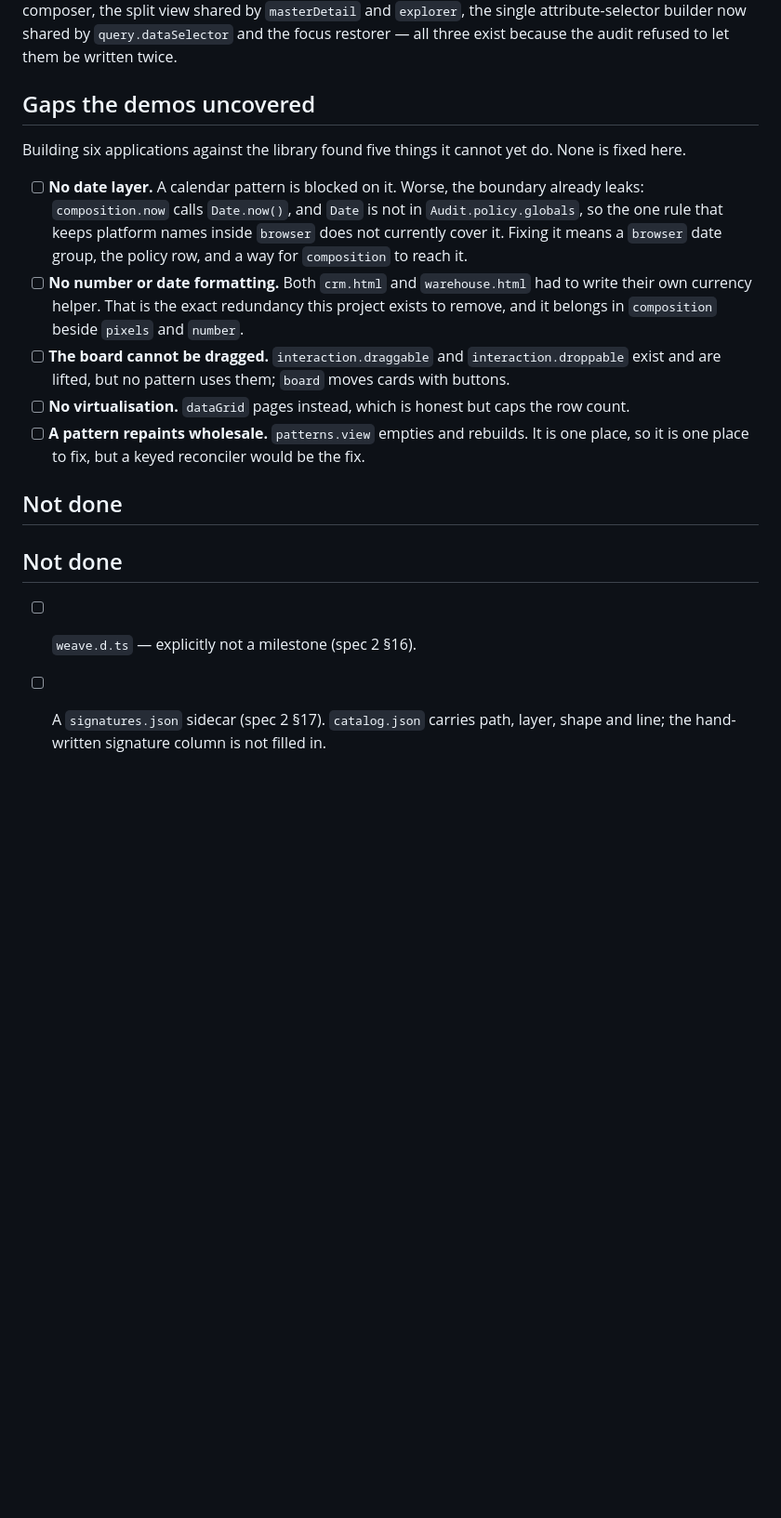
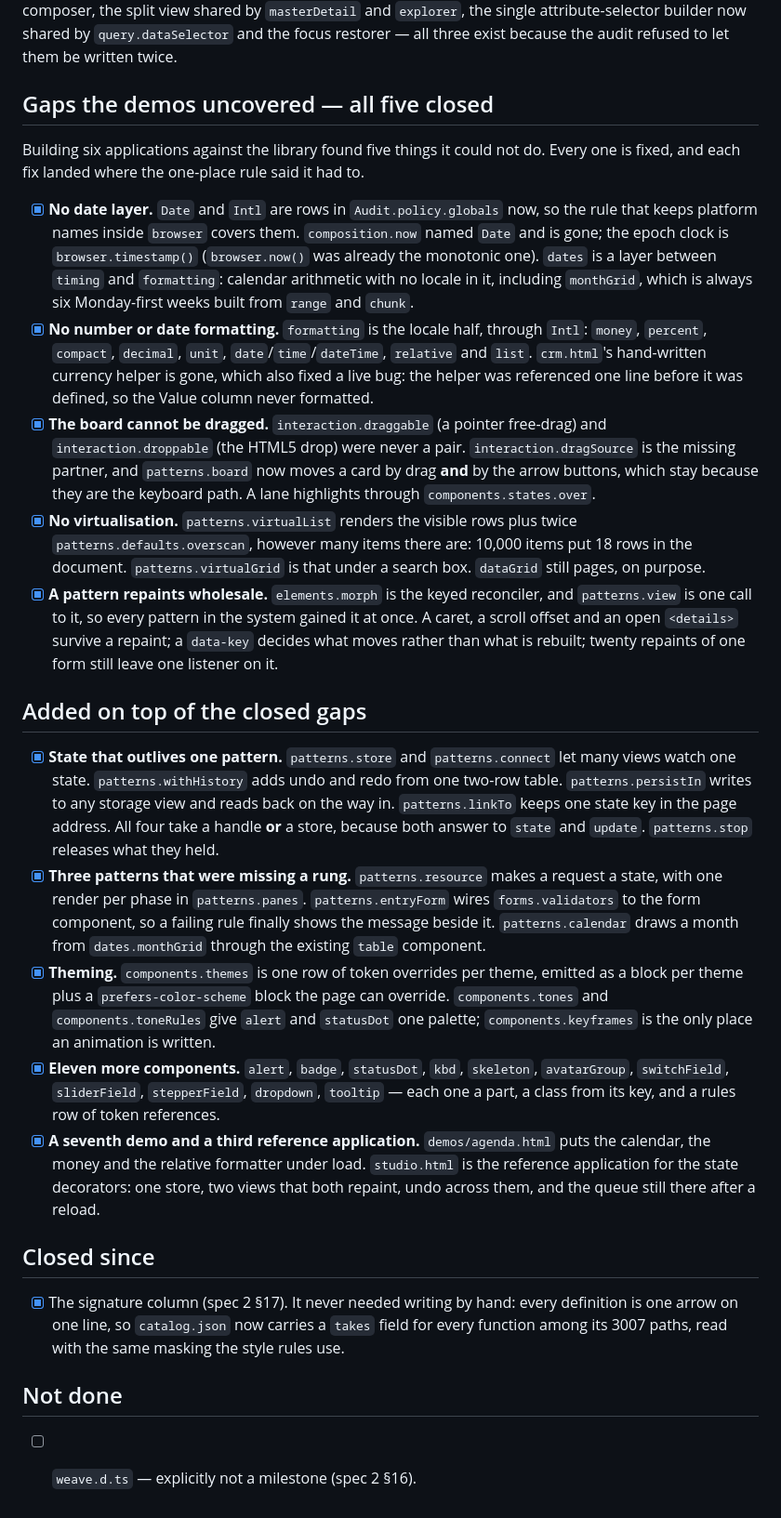
Before and after one commit to ainigh/oneliner, a Markdown page: checklist.md, the part around one of its changes. Shown at 93% size. GitHub-like rendering; blank space fills up the shorter version.

Commit message:
Record the five closed gaps and what went in on top
The checklist listed five things six demos proved the library could not
do. All five are done, so the section says how each was closed and where
the fix had to live. The signature column moves out of Not done, the
layer list gains dates and formatting, and the status line carries the
counts the check now reports.

Co-Authored-By: Claude Opus 5 <noreply@anthropic.com>
Claude-Session: https://claude.ai/code/session_01X4TS5VcC8xKNXEB26zrfUH

```diff
--- a/checklist.md
+++ b/checklist.md
@@ -229,27 +234,61 @@ todo adder and the chat composer, the split view shared by `masterDetail` and `e
 attribute-selector builder now shared by `query.dataSelector` and the focus restorer — all three
 exist because the audit refused to let them be written twice.
 
-## Gaps the demos uncovered
+## Gaps the demos uncovered — all five closed
 
-Building six applications against the library found five things it cannot yet do. None is fixed here.
+Building six applications against the library found five things it could not do. Every one is fixed,
+and each fix landed where the one-place rule said it had to.
 
-- [ ] **No date layer.** A calendar pattern is blocked on it. Worse, the boundary already leaks:
-      `composition.now` calls `Date.now()`, and `Date` is not in `Audit.policy.globals`, so the one
-      rule that keeps platform names inside `browser` does not currently cover it. Fixing it means a
-      `browser` date group, the policy row, and a way for `composition` to reach it.
-- [ ] **No number or date formatting.** Both `crm.html` and `warehouse.html` had to write their own
-      currency helper. That is the exact redundancy this project exists to remove, and it belongs in
-      `composition` beside `pixels` and `number`.
-- [ ] **The board cannot be dragged.** `interaction.draggable` and `interaction.droppable` exist and
-      are lifted, but no pattern uses them; `board` moves cards with buttons.
-- [ ] **No virtualisation.** `dataGrid` pages instead, which is honest but caps the row count.
-- [ ] **A pattern repaints wholesale.** `patterns.view` empties and rebuilds. It is one place, so it
-      is one place to fix, but a keyed reconciler would be the fix.
+- [x] **No date layer.** `Date` and `Intl` are rows in `Audit.policy.globals` now, so the rule that
+      keeps platform names inside `browser` covers them. `composition.now` named `Date` and is gone;
+      the epoch clock is `browser.timestamp()` (`browser.now()` was already the monotonic one).
+      `dates` is a layer between `timing` and `formatting`: calendar arithmetic with no locale in it,
+      including `monthGrid`, which is always six Monday-first weeks built from `range` and `chunk`.
+- [x] **No number or date formatting.** `formatting` is the locale half, through `Intl`:
+      `money`, `percent`, `compact`, `decimal`, `unit`, `date`/`time`/`dateTime`, `relative` and
+      `list`. `crm.html`'s hand-written currency helper is gone, which also fixed a live bug: the
+      helper was referenced one line before it was defined, so the Value column never formatted.
+- [x] **The board cannot be dragged.** `interaction.draggable` (a pointer free-drag) and
+      `interaction.droppable` (the HTML5 drop) were never a pair. `interaction.dragSource` is the
+      missing partner, and `patterns.board` now moves a card by drag **and** by the arrow buttons,
+      which stay because they are the keyboard path. A lane highlights through `components.states.over`.
+- [x] **No virtualisation.** `patterns.virtualList` renders the visible rows plus twice
+      `patterns.defaults.overscan`, however many items there are: 10,000 items put 18 rows in the
+      document. `patterns.virtualGrid` is that under a search box. `dataGrid` still pages, on purpose.
+- [x] **A pattern repaints wholesale.** `elements.morph` is the keyed reconciler, and
+      `patterns.view` is one call to it, so every pattern in the system gained it at once. A caret,
+      a scroll offset and an open `<details>` survive a repaint; a `data-key` decides what moves
+      rather than what is rebuilt; twenty repaints of one form still leave one listener on it.
 
-## Not done
+## Added on top of the closed gaps
+
+- [x] **State that outlives one pattern.** `patterns.store` and `patterns.connect` let many views
+      watch one state. `patterns.withHistory` adds undo and redo from one two-row table.
+      `patterns.persistIn` writes to any storage view and reads back on the way in.
+      `patterns.linkTo` keeps one state key in the page address. All four take a handle **or** a
+      store, because both answer to `state` and `update`. `patterns.stop` releases what they held.
+- [x] **Three patterns that were missing a rung.** `patterns.resource` makes a request a state, with
+      one render per phase in `patterns.panes`. `patterns.entryForm` wires `forms.validators` to the
+      form component, so a failing rule finally shows the message beside it. `patterns.calendar`
+      draws a month from `dates.monthGrid` through the existing `table` component.
+- [x] **Theming.** `components.themes` is one row of token overrides per theme, emitted as a block
+      per theme plus a `prefers-color-scheme` block the page can override. `components.tones` and
+      `components.toneRules` give `alert` and `statusDot` one palette; `components.keyframes` is the
+      only place an animation is written.
+- [x] **Eleven more components.** `alert`, `badge`, `statusDot`, `kbd`, `skeleton`, `avatarGroup`,
+      `switchField`, `sliderField`, `stepperField`, `dropdown`, `tooltip` — each one a part, a class
+      from its key, and a rules row of token references.
+- [x] **A seventh demo and a third reference application.** `demos/agenda.html` puts the calendar,
+      the money and the relative formatter under load. `studio.html` is the reference application for
+      the state decorators: one store, two views that both repaint, undo across them, and the queue
+      still there after a reload.
+
+## Closed since
+
+- [x] The signature column (spec 2 §17). It never needed writing by hand: every definition is one
+      arrow on one line, so `catalog.json` now carries a `takes` field for every function among its
+      3007 paths, read with the same masking the style rules use.
 
 ## Not done
 
 - [ ] `weave.d.ts` — explicitly not a milestone (spec 2 §16).
-- [ ] A `signatures.json` sidecar (spec 2 §17). `catalog.json` carries path, layer, shape and line;
-      the hand-written signature column is not filled in.
```
Also changed, not shown: other parts of checklist.md (+7 -2 lines).
